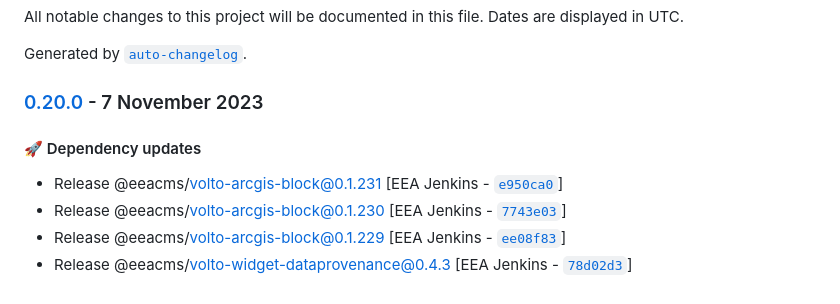
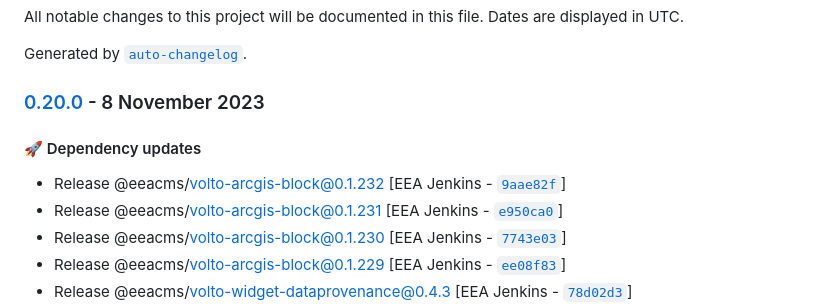
Before and after one commit to eea/freshwater-frontend, a Markdown page: CHANGELOG.md, the part around the change. Rendered like a GitHub page.

Commit message:
Automated release 0.20.0

```diff
--- a/CHANGELOG.md
+++ b/CHANGELOG.md
@@ -4,10 +4,11 @@ All notable changes to this project will be documented in this file. Dates are d
 
 Generated by [`auto-changelog`](https://github.com/CookPete/auto-changelog).
 
-### [0.20.0](https://github.com/eea/freshwater-frontend/compare/0.19.0...0.20.0) - 7 November 2023
+### [0.20.0](https://github.com/eea/freshwater-frontend/compare/0.19.0...0.20.0) - 8 November 2023
 
 #### :rocket: Dependency updates
 
+- Release @eeacms/volto-arcgis-block@0.1.232 [EEA Jenkins - [`9aae82f`](https://github.com/eea/freshwater-frontend/commit/9aae82f56dd509b582f855d220b40a181b4acc92)]
 - Release @eeacms/volto-arcgis-block@0.1.231 [EEA Jenkins - [`e950ca0`](https://github.com/eea/freshwater-frontend/commit/e950ca020885d36c78d05b6e83810f3ef81e3b9b)]
 - Release @eeacms/volto-arcgis-block@0.1.230 [EEA Jenkins - [`7743e03`](https://github.com/eea/freshwater-frontend/commit/7743e032c02d24d645a4d5acd1e0f57778a672b5)]
 - Release @eeacms/volto-arcgis-block@0.1.229 [EEA Jenkins - [`ee08f83`](https://github.com/eea/freshwater-frontend/commit/ee08f83653b935519d4230731d413ac1a0aa072f)]
```
